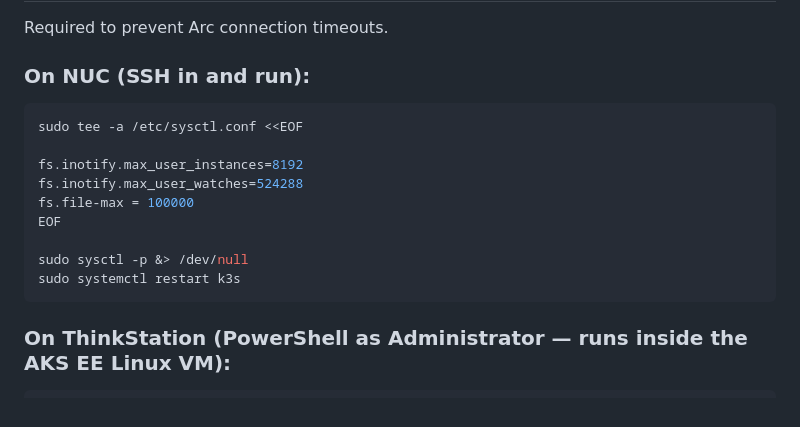
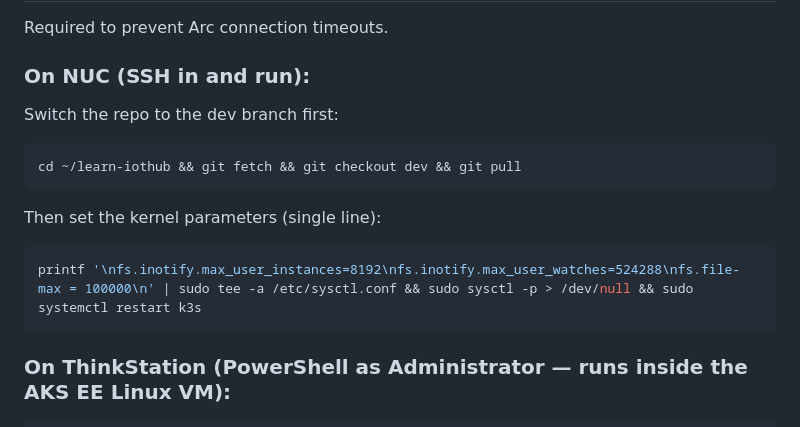
Before and after one commit to BillmanH/learn-iot, a Markdown page: docs/layered-network-plan.md, the part around the change. Rendered like a GitHub page.

Commit message:
Update layered-network-plan.md to streamline setup instructions and consolidate kernel parameter configuration for NUC.

````diff
--- a/docs/layered-network-plan.md
+++ b/docs/layered-network-plan.md
@@ -67,16 +67,15 @@ netsh advfirewall firewall add rule name="AIO-MQTT-1883" dir=in action=allow pro
 Required to prevent Arc connection timeouts.
 
 ### On NUC (SSH in and run):
+
+Switch the repo to the dev branch first:
 ```bash
-sudo tee -a /etc/sysctl.conf <<EOF
+cd ~/learn-iothub && git fetch && git checkout dev && git pull
+```
 
-fs.inotify.max_user_instances=8192
-fs.inotify.max_user_watches=524288
-fs.file-max = 100000
-EOF
-
-sudo sysctl -p &> /dev/null
-sudo systemctl restart k3s
+Then set the kernel parameters (single line):
+```bash
+printf '\nfs.inotify.max_user_instances=8192\nfs.inotify.max_user_watches=524288\nfs.file-max = 100000\n' | sudo tee -a /etc/sysctl.conf && sudo sysctl -p > /dev/null && sudo systemctl restart k3s
 ```
 
 ### On ThinkStation (PowerShell as Administrator — runs inside the AKS EE Linux VM):
````
